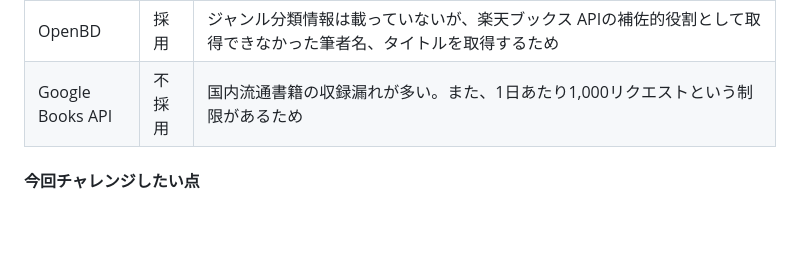
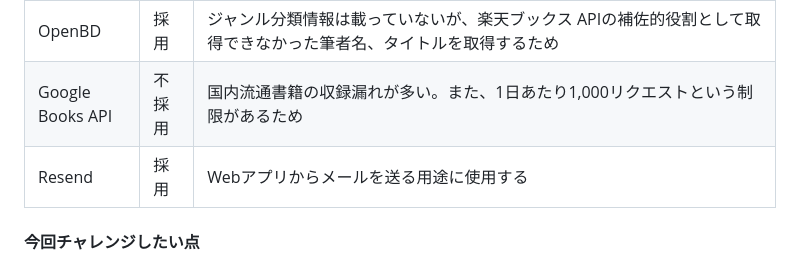
Before and after one commit to Unlucky70Ladybug/book-folio, a Markdown page: README.md, the part around the change. Drawn GitHub-style; blank space fills up the shorter version.

Commit message:
add:Resendについての記載追加

```diff
--- a/README.md
+++ b/README.md
@@ -361,6 +361,7 @@ MVPではまず、自分でユーザーを作成して本棚やコメント、
 | 楽天ブックス API | 採用 | 国内流通書籍に特化したデータベースのため、日本語書籍の収録漏れが少ないため。 |
 | OpenBD | 採用 | ジャンル分類情報は載っていないが、楽天ブックス APIの補佐的役割として取得できなかった筆者名、タイトルを取得するため |
 | Google Books API | 不採用 | 国内流通書籍の収録漏れが多い。また、1日あたり1,000リクエストという制限があるため|
+| Resend | 採用 | Webアプリからメールを送る用途に使用する|
 
 #### 今回チャレンジしたい点
 - バーコードの読み取りによる本の識別
```
